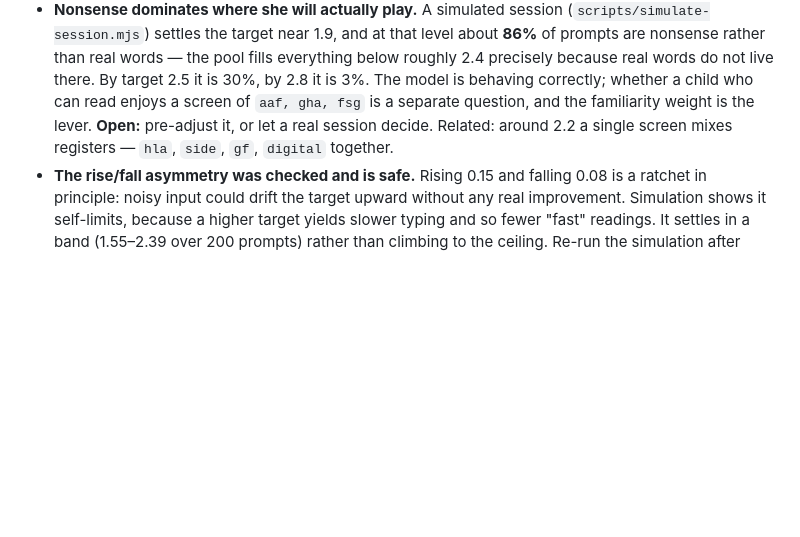
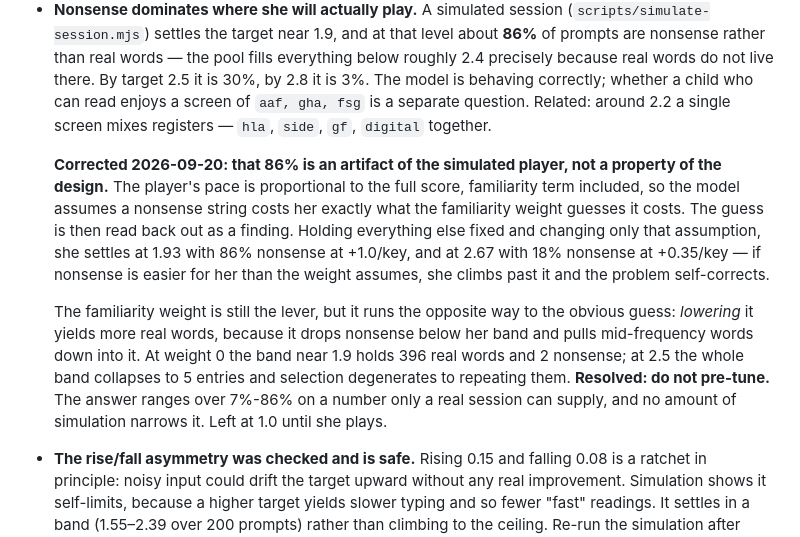
Before and after one commit to ark3/gem-island, a Markdown page: docs/decisions.md, the part around the change. Rendered like a GitHub page; blank space fills up the shorter version.

```diff
--- a/docs/decisions.md
+++ b/docs/decisions.md
@@ -261,9 +261,26 @@ read the reasons before proposing any of them again.
   pool fills everything below roughly 2.4 precisely because real words do not
   live there. By target 2.5 it is 30%, by 2.8 it is 3%. The model is behaving
   correctly; whether a child who can read enjoys a screen of `aaf, gha, fsg`
-  is a separate question, and the familiarity weight is the lever. **Open:**
-  pre-adjust it, or let a real session decide. Related: around 2.2 a single
-  screen mixes registers — `hla`, `side`, `gf`, `digital` together.
+  is a separate question. Related: around 2.2 a single screen mixes registers
+  — `hla`, `side`, `gf`, `digital` together.
+
+  **Corrected 2026-09-20: that 86% is an artifact of the simulated player, not
+  a property of the design.** The player's pace is proportional to the full
+  score, familiarity term included, so the model assumes a nonsense string
+  costs her exactly what the familiarity weight guesses it costs. The guess is
+  then read back out as a finding. Holding everything else fixed and changing
+  only that assumption, she settles at 1.93 with 86% nonsense at +1.0/key, and
+  at 2.67 with 18% nonsense at +0.35/key — if nonsense is easier for her than
+  the weight assumes, she climbs past it and the problem self-corrects.
+
+  The familiarity weight is still the lever, but it runs the opposite way to
+  the obvious guess: *lowering* it yields more real words, because it drops
+  nonsense below her band and pulls mid-frequency words down into it. At
+  weight 0 the band near 1.9 holds 396 real words and 2 nonsense; at 2.5 the
+  whole band collapses to 5 entries and selection degenerates to repeating
+  them. **Resolved: do not pre-tune.** The answer ranges over 7%-86% on a
+  number only a real session can supply, and no amount of simulation narrows
+  it. Left at 1.0 until she plays.
 - **The rise/fall asymmetry was checked and is safe.** Rising 0.15 and falling
   0.08 is a ratchet in principle: noisy input could drift the target upward
   without any real improvement. Simulation shows it self-limits, because a
```
Also changed, not shown: tasks.md (+12 -5 lines).
